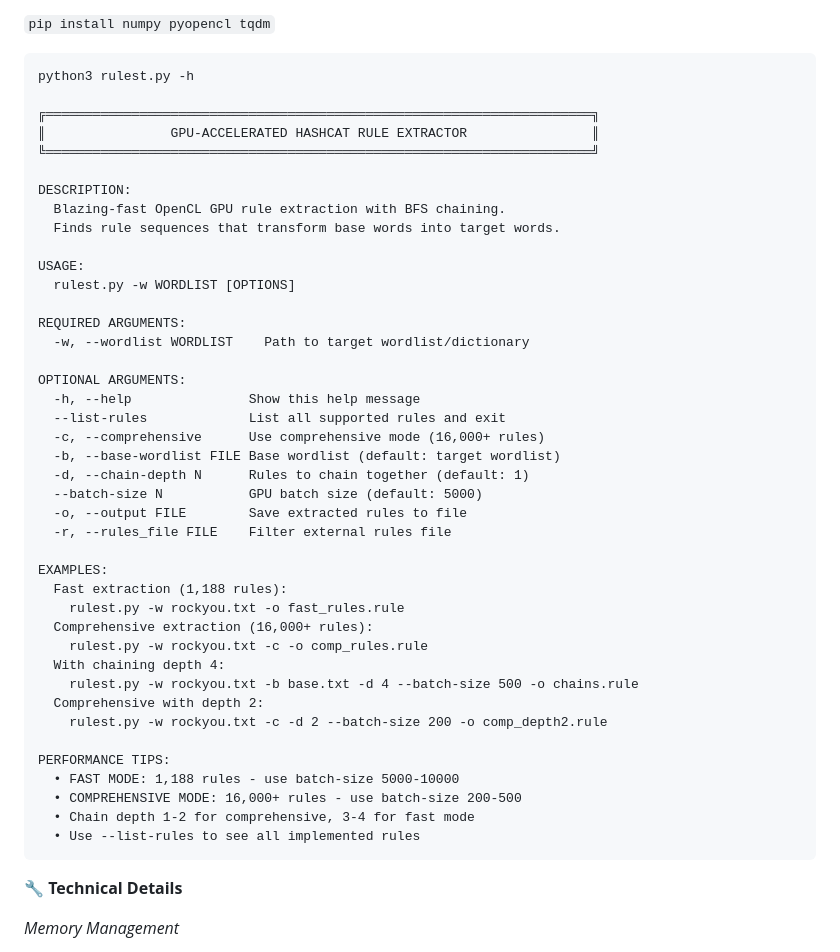
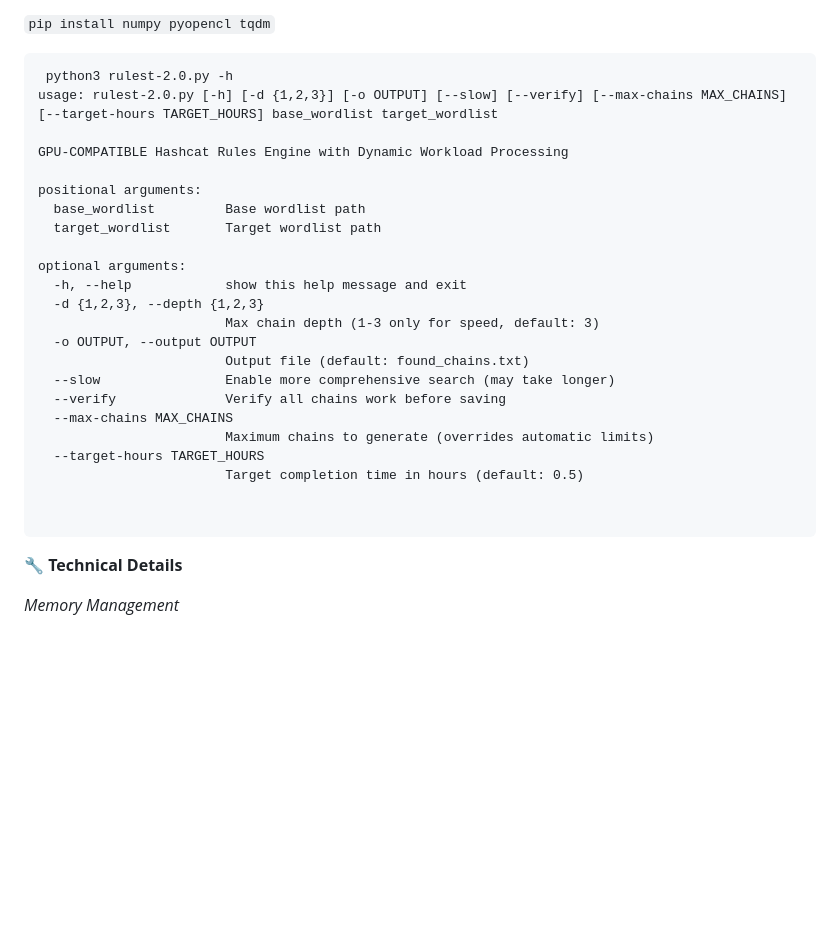
Before and after one commit to A113L/rulest, a Markdown page: README.md, the part around the change. Drawn GitHub-style; blank space fills up the shorter version.

Commit message:
Revise README for rulest-2.0.py usage and details
Updated usage instructions and descriptions for rulest-2.0.py.

````diff
--- a/README.md
+++ b/README.md
@@ -28,47 +28,29 @@ A high-performance OpenCL-based tool for extracting and testing Hashcat rules us
 ```pip install numpy pyopencl tqdm```
 
 ```
-python3 rulest.py -h
+ python3 rulest-2.0.py -h
+usage: rulest-2.0.py [-h] [-d {1,2,3}] [-o OUTPUT] [--slow] [--verify] [--max-chains MAX_CHAINS] [--target-hours TARGET_HOURS] base_wordlist target_wordlist
 
-╔══════════════════════════════════════════════════════════════════════╗
-║                GPU-ACCELERATED HASHCAT RULE EXTRACTOR                ║
-╚══════════════════════════════════════════════════════════════════════╝
+GPU-COMPATIBLE Hashcat Rules Engine with Dynamic Workload Processing
 
-DESCRIPTION:
-  Blazing-fast OpenCL GPU rule extraction with BFS chaining.
-  Finds rule sequences that transform base words into target words.
+positional arguments:
+  base_wordlist         Base wordlist path
+  target_wordlist       Target wordlist path
 
-USAGE:
-  rulest.py -w WORDLIST [OPTIONS]
+optional arguments:
+  -h, --help            show this help message and exit
+  -d {1,2,3}, --depth {1,2,3}
+                        Max chain depth (1-3 only for speed, default: 3)
+  -o OUTPUT, --output OUTPUT
+                        Output file (default: found_chains.txt)
+  --slow                Enable more comprehensive search (may take longer)
+  --verify              Verify all chains work before saving
+  --max-chains MAX_CHAINS
+                        Maximum chains to generate (overrides automatic limits)
+  --target-hours TARGET_HOURS
+                        Target completion time in hours (default: 0.5)
 
-REQUIRED ARGUMENTS:
-  -w, --wordlist WORDLIST    Path to target wordlist/dictionary
 
-OPTIONAL ARGUMENTS:
-  -h, --help               Show this help message
-  --list-rules             List all supported rules and exit
-  -c, --comprehensive      Use comprehensive mode (16,000+ rules)
-  -b, --base-wordlist FILE Base wordlist (default: target wordlist)
-  -d, --chain-depth N      Rules to chain together (default: 1)
-  --batch-size N           GPU batch size (default: 5000)
-  -o, --output FILE        Save extracted rules to file
-  -r, --rules_file FILE    Filter external rules file
-
-EXAMPLES:
-  Fast extraction (1,188 rules):
-    rulest.py -w rockyou.txt -o fast_rules.rule
-  Comprehensive extraction (16,000+ rules):
-    rulest.py -w rockyou.txt -c -o comp_rules.rule
-  With chaining depth 4:
-    rulest.py -w rockyou.txt -b base.txt -d 4 --batch-size 500 -o chains.rule
-  Comprehensive with depth 2:
-    rulest.py -w rockyou.txt -c -d 2 --batch-size 200 -o comp_depth2.rule
-
-PERFORMANCE TIPS:
-  • FAST MODE: 1,188 rules - use batch-size 5000-10000
-  • COMPREHENSIVE MODE: 16,000+ rules - use batch-size 200-500
-  • Chain depth 1-2 for comprehensive, 3-4 for fast mode
-  • Use --list-rules to see all implemented rules
 ```
 
 🔧 **Technical Details**
````
